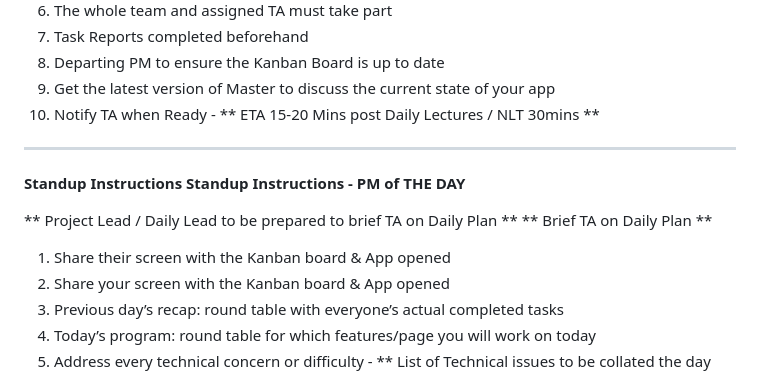
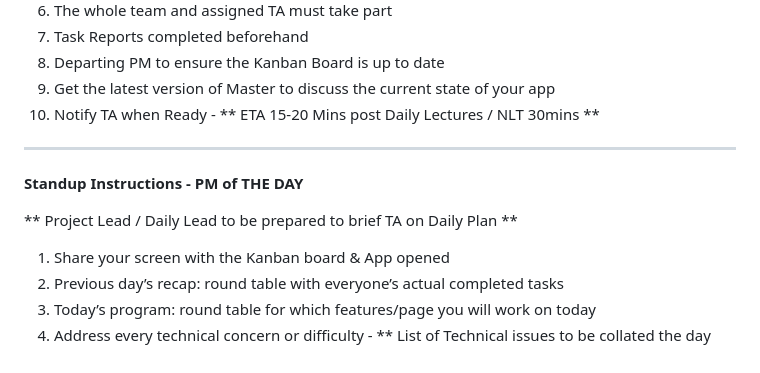
Before and after one commit to Annie11-maker/PerfectPitch, a Markdown page: README.md, the part around the change. Drawn GitHub-style.

```diff
--- a/README.md
+++ b/README.md
@@ -30,13 +30,10 @@
 
 **********************************************************************************************************************************************************************************************
 
-**Standup Instructions**
 **Standup Instructions - PM of THE DAY**
 
 ** Project Lead / Daily Lead to be prepared to brief TA on Daily Plan **
-** Brief TA on Daily Plan **
 
-1. Share their screen with the Kanban board & App opened
 1. Share your screen with the Kanban board & App opened
 2. Previous day’s recap: round table with everyone’s actual completed tasks
 3. Today’s program: round table for which features/page you will work on today
```
